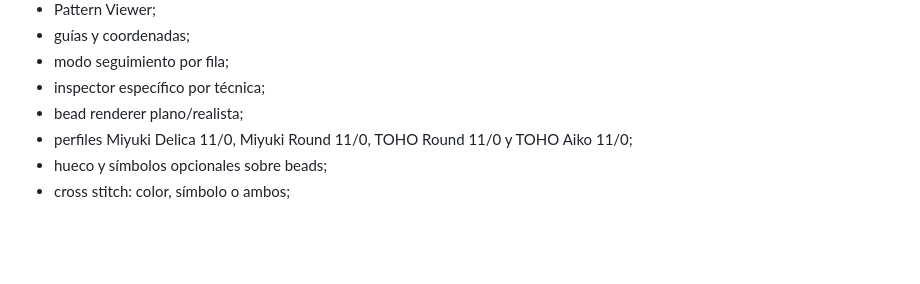
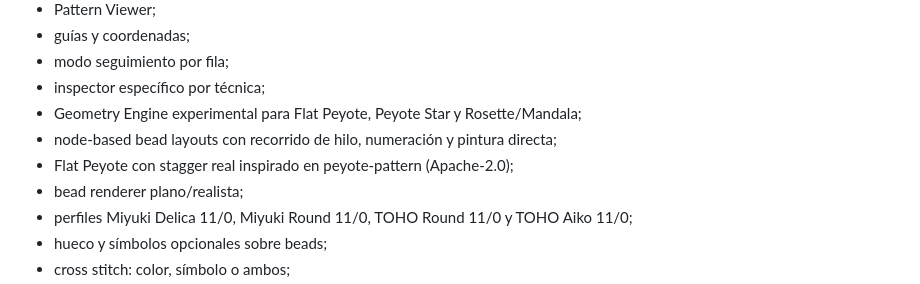
Before and after one commit to viccentebb-eng/OpenPattern, a Markdown page: docs/ROADMAP.md, the part around the change. Drawn GitHub-style; blank space fills up the shorter version.

Commit message:
docs: mark bead geometry engine as active development

```diff
--- a/docs/ROADMAP.md
+++ b/docs/ROADMAP.md
@@ -20,6 +20,9 @@ Pattern Core, Grid Engine, schema v1, Technique Registry y pruebas.
 - guías y coordenadas;
 - modo seguimiento por fila;
 - inspector específico por técnica;
+- Geometry Engine experimental para Flat Peyote, Peyote Star y Rosette/Mandala;
+- node-based bead layouts con recorrido de hilo, numeración y pintura directa;
+- Flat Peyote con stagger real inspirado en peyote-pattern (Apache-2.0);
 - bead renderer plano/realista;
 - perfiles Miyuki Delica 11/0, Miyuki Round 11/0, TOHO Round 11/0 y TOHO Aiko 11/0;
 - hueco y símbolos opcionales sobre beads;
```
